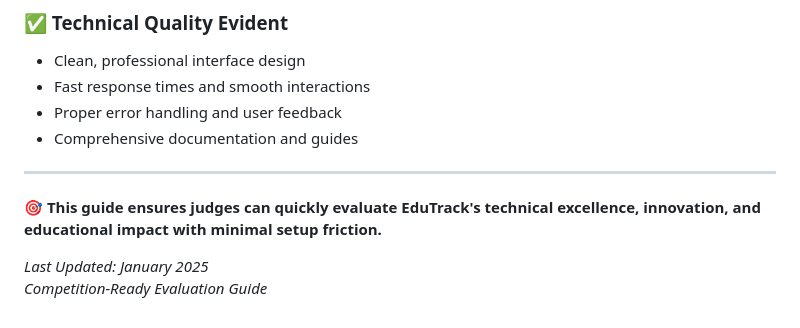
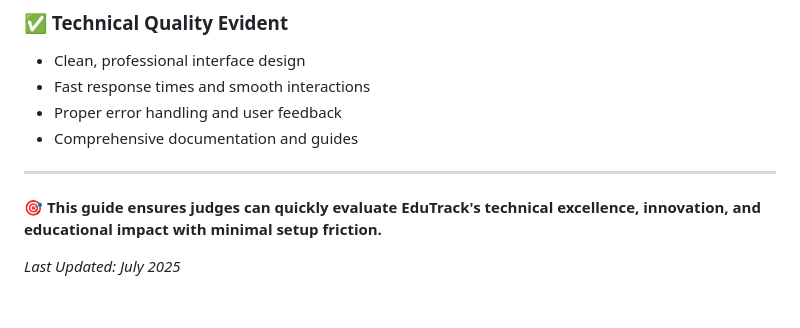
Before and after one commit to nishant-sheoran/EduTrack, a Markdown page: setup/JUDGE_QUICK_START.md, the part around the change. Rendered like a GitHub page.

```diff
--- a/setup/JUDGE_QUICK_START.md
+++ b/setup/JUDGE_QUICK_START.md
@@ -270,5 +270,4 @@ npm run dev
 
 **🎯 This guide ensures judges can quickly evaluate EduTrack's technical excellence, innovation, and educational impact with minimal setup friction.**
 
-*Last Updated: January 2025*
-*Competition-Ready Evaluation Guide*
+*Last Updated: July 2025*
```
